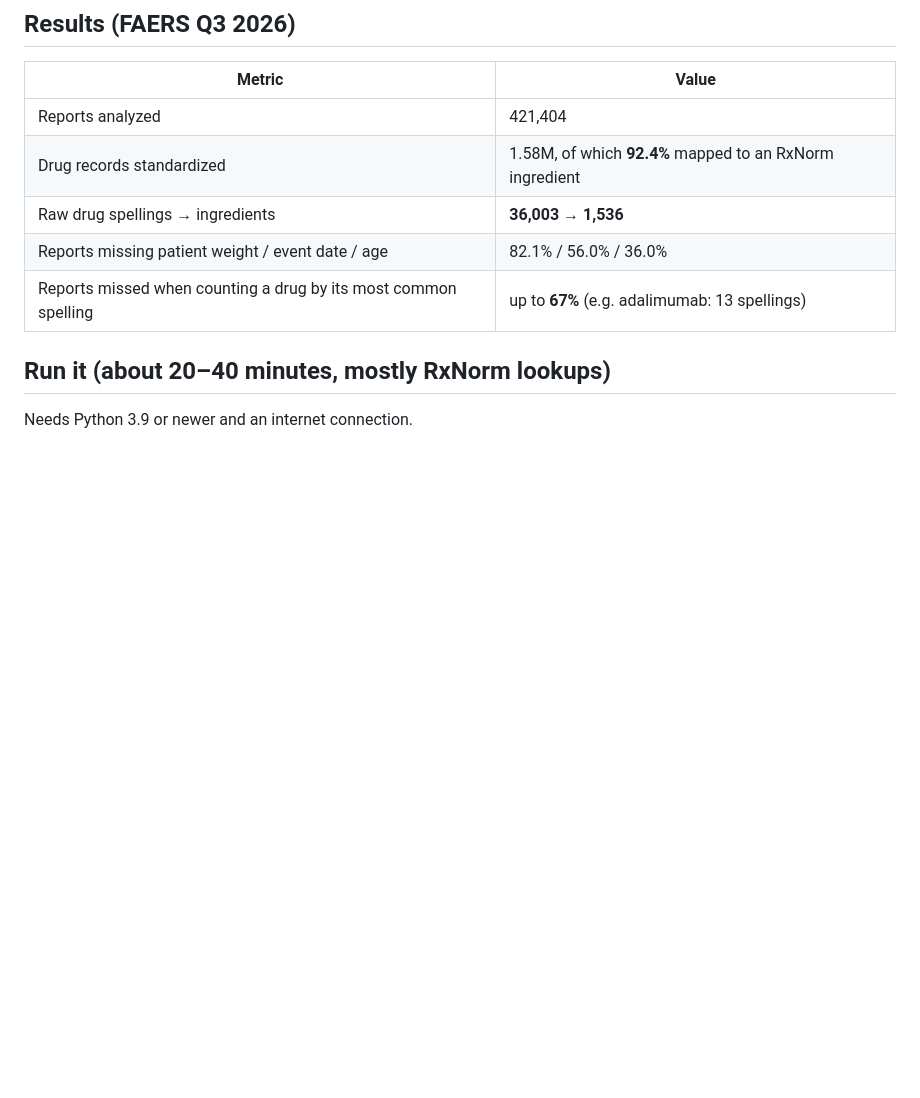
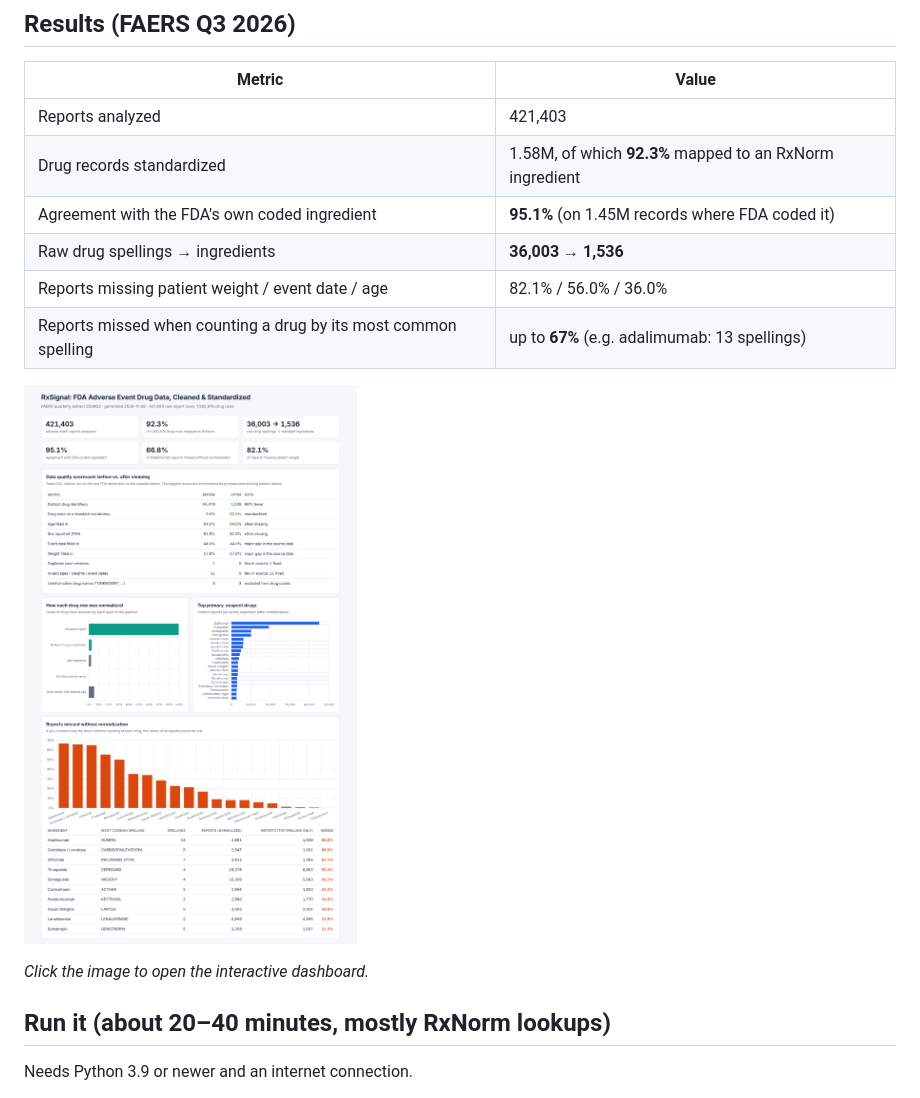
Before and after one commit to aryaingale10-stack/rxsignal-faers, a Markdown page: README.md, the part around one of its changes. Drawn GitHub-style; pictures changed too: docs/dashboard.png (added); blank space fills up the shorter version.

Commit message:
Add results and dashboard screenshot to README

```diff
--- a/README.md
+++ b/README.md
@@ -24,11 +26,16 @@ This project:
 
 | Metric | Value |
 |---|---|
-| Reports analyzed | 421,404 |
-| Drug records standardized | 1.58M, of which **92.4%** mapped to an RxNorm ingredient |
+| Reports analyzed | 421,403 |
+| Drug records standardized | 1.58M, of which **92.3%** mapped to an RxNorm ingredient |
+| Agreement with the FDA's own coded ingredient | **95.1%** (on 1.45M records where FDA coded it) |
 | Raw drug spellings → ingredients | **36,003 → 1,536** |
 | Reports missing patient weight / event date / age | 82.1% / 56.0% / 36.0% |
 | Reports missed when counting a drug by its most common spelling | up to **67%** (e.g. adalimumab: 13 spellings) |
+
+[![RxSignal dashboard](docs/dashboard.png)](https://aryaingale10-stack.github.io/rxsignal-faers/)
+
+*Click the image to open the interactive dashboard.*
 
 ## Run it (about 20–40 minutes, mostly RxNorm lookups)
 
```
Also changed, not shown: other parts of README.md (+2 -0 lines).
